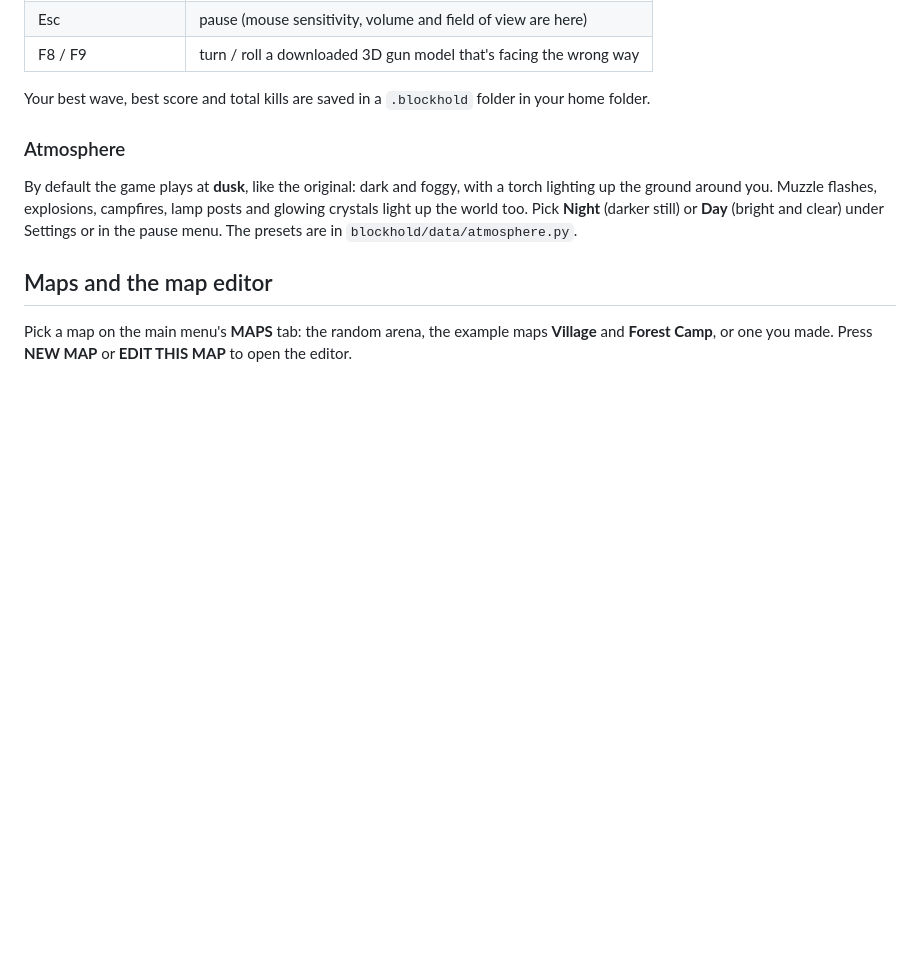
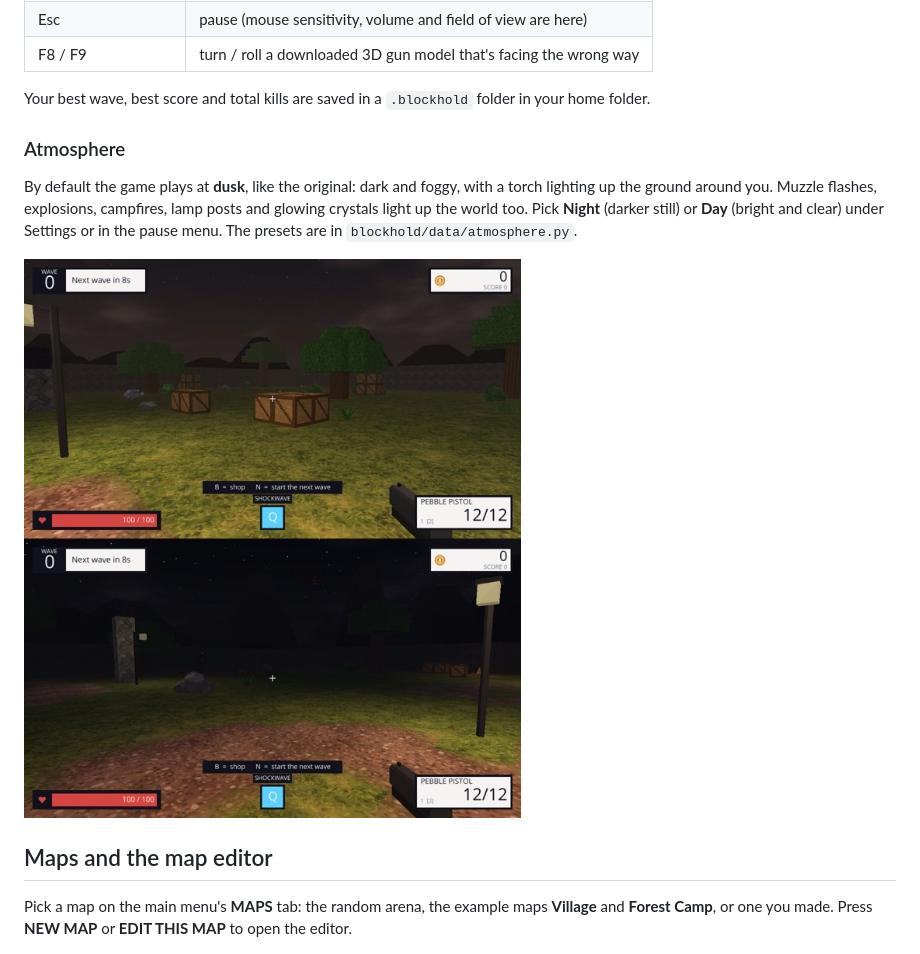
Before and after one commit to masterxxstabs/killcraft-remake, a Markdown page: python/README.md, the part around the change. Rendered like a GitHub page; pictures changed too: python/docs/atmosphere.jpg (added); blank space fills up the shorter version.

Commit message:
README: dusk and night screenshot
Co-Authored-By: Claude Opus 5.5 <noreply@anthropic.com>
Claude-Session: https://claude.ai/code/session_0197Gfoooc1jwejnTNMqZ1vt

```diff
--- a/python/README.md
+++ b/python/README.md
@@ -56,6 +56,8 @@ By default the game plays at **dusk**, like the original: dark and foggy, with a
 lighting up the ground around you. Muzzle flashes, explosions, campfires, lamp posts and
 glowing crystals light up the world too. Pick **Night** (darker still) or **Day** (bright and
 clear) under Settings or in the pause menu. The presets are in `blockhold/data/atmosphere.py`.
+
+![Dusk (top) and night (bottom)](docs/atmosphere.jpg)
 
 ## Maps and the map editor
 
```
